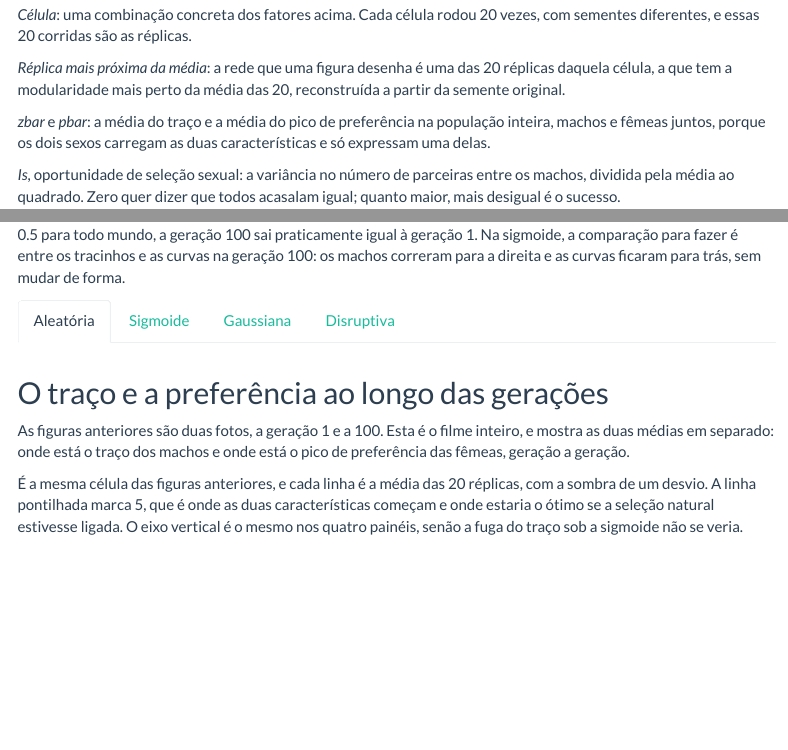
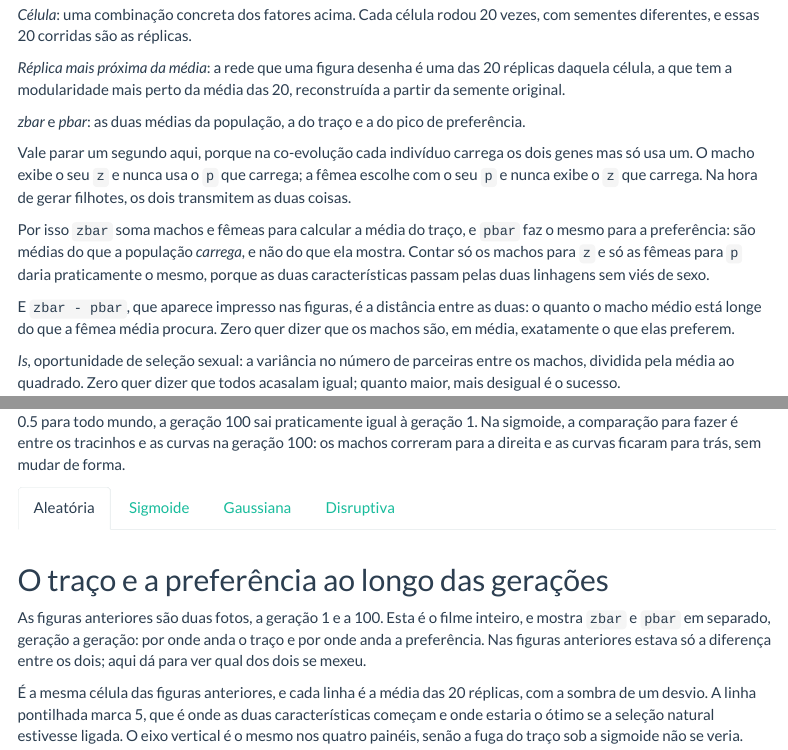
Before and after one commit to solimarygh/REDES_SEXUAIS_Cap1, an R Markdown document (Conversa_Redes_Estudo4.Rmd): the page in a window 1100 px wide, from 1420 px down, and a second part further down, joined at a grey line. Rendered offline with R 4.5, knitr and Pandoc, with nearby package versions; menus at the side of the page are left out.

Commit message:
Explica melhor o que sao zbar e pbar
Que cada individuo carrega os dois genes e so usa um e a parte que nao
e obvia, e era ela que estava resumida numa oracao subordinada. Fica
dito devagar, e junto com o que significa zbar - pbar, que e o numero
que aparece impresso nas figuras.

Co-Authored-By: Claude Opus 5 <noreply@anthropic.com>
Claude-Session: https://claude.ai/code/session_015c2nJCdGL2Jyp6HnXfVHFk

```diff
--- a/Conversa_Redes_Estudo4.Rmd
+++ b/Conversa_Redes_Estudo4.Rmd
@@ -108,9 +108,23 @@ vezes, com sementes diferentes, e essas 20 corridas são as réplicas.
 réplicas daquela célula, a que tem a modularidade mais perto da média das 20,
 reconstruída a partir da semente original.
 
-*zbar* e *pbar*: a média do traço e a média do pico de preferência na população
-inteira, machos e fêmeas juntos, porque os dois sexos carregam as duas
-características e só expressam uma delas.
+*zbar* e *pbar*: as duas médias da população, a do traço e a do pico de
+preferência.
+
+Vale parar um segundo aqui, porque na co-evolução cada indivíduo carrega os
+dois genes mas só usa um. O macho exibe o seu `z` e nunca usa o `p` que
+carrega; a fêmea escolhe com o seu `p` e nunca exibe o `z` que carrega. Na hora
+de gerar filhotes, os dois transmitem as duas coisas.
+
+Por isso `zbar` soma machos e fêmeas para calcular a média do traço, e `pbar`
+faz o mesmo para a preferência: são médias do que a população *carrega*, e não
+do que ela mostra. Contar só os machos para `z` e só as fêmeas para `p` daria
+praticamente o mesmo, porque as duas características passam pelas duas
+linhagens sem viés de sexo.
+
+E `zbar - pbar`, que aparece impresso nas figuras, é a distância entre as duas:
+o quanto o macho médio está longe do que a fêmea média procura. Zero quer dizer
+que os machos são, em média, exatamente o que elas preferem.
 
 *Is*, oportunidade de seleção sexual: a variância no número de parceiras entre
 os machos, dividida pela média ao quadrado. Zero quer dizer que todos acasalam
@@ -239,8 +253,9 @@ figura_mecanismo_coevolucao("u-shaped")
 ## O traço e a preferência ao longo das gerações
 
 As figuras anteriores são duas fotos, a geração 1 e a 100. Esta é o filme
-inteiro, e mostra as duas médias em separado: onde está o traço dos machos e
-onde está o pico de preferência das fêmeas, geração a geração.
+inteiro, e mostra `zbar` e `pbar` em separado, geração a geração: por onde anda
+o traço e por onde anda a preferência. Nas figuras anteriores estava só a
+diferença entre os dois; aqui dá para ver qual dos dois se mexeu.
 
 É a mesma célula das figuras anteriores, e cada linha é a média das 20
 réplicas, com a sombra de um desvio. A linha pontilhada marca 5, que é onde as
```
